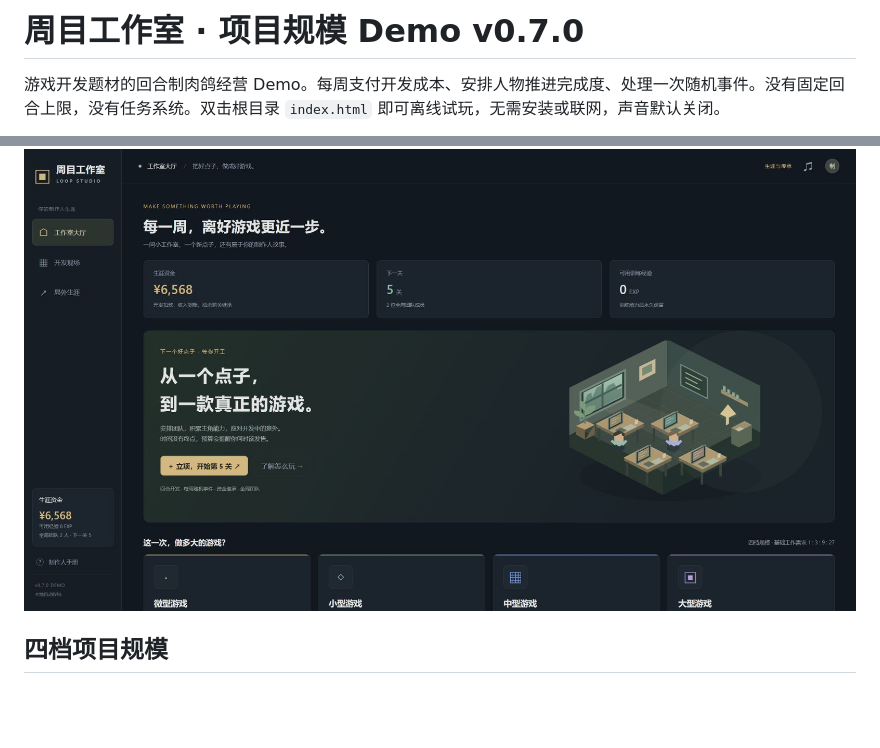
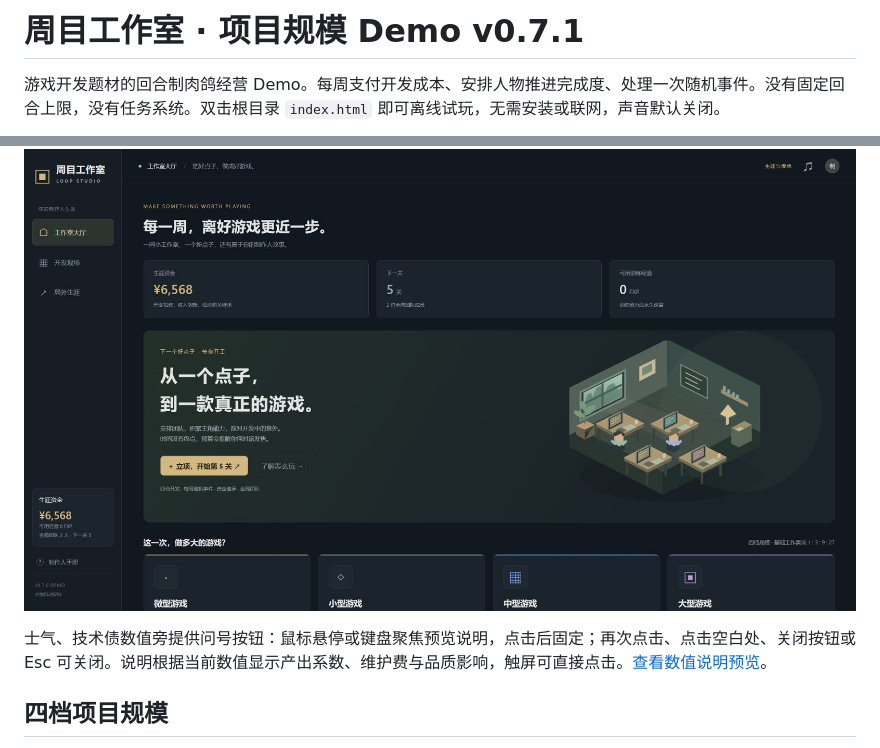
Before and after one commit to fuhao-dev/loop-studio-demo, a Markdown page: README.md, 2 parts joined by grey strips. Rendered like a GitHub page; blank space fills up the shorter version.

```diff
--- a/README.md
+++ b/README.md
@@ -1,8 +1,10 @@
-# 周目工作室 · 项目规模 Demo v0.7.0
+# 周目工作室 · 项目规模 Demo v0.7.1
 
 游戏开发题材的回合制肉鸽经营 Demo。每周支付开发成本、安排人物推进完成度、处理一次随机事件。没有固定回合上限，没有任务系统。双击根目录 `index.html` 即可离线试玩，无需安装或联网，声音默认关闭。
 
 ![四档项目规模](docs/scales-preview.png)
+
+士气、技术债数值旁提供问号按钮：鼠标悬停或键盘聚焦预览说明，点击后固定；再次点击、点击空白处、关闭按钮或 Esc 可关闭。说明根据当前数值显示产出系数、维护费与品质影响，触屏可直接点击。[查看数值说明预览](docs/metric-help-preview.png)。
 
 ## 四档项目规模
 
```
Also changed, not shown: docs/metric-help-preview.png (added), 7 other files.
